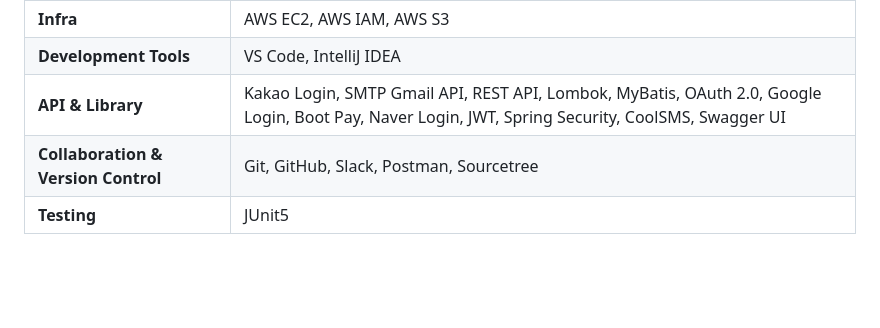
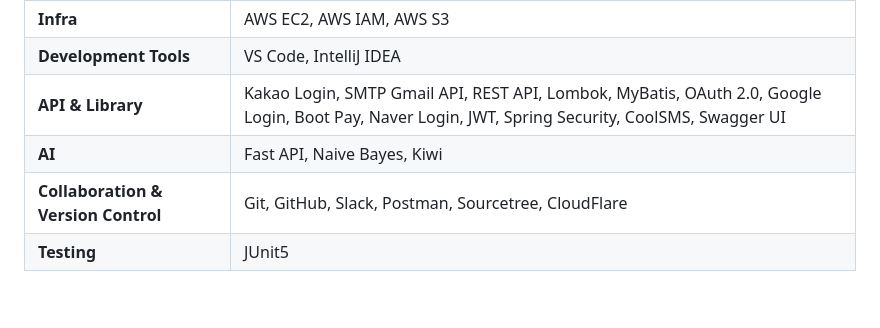
Before and after one commit to hjjung990927/actions-load-balancing-kok, a Markdown page: README.md, the part around the change. GitHub-like rendering; blank space fills up the shorter version.

```diff
--- a/README.md
+++ b/README.md
@@ -113,7 +113,8 @@ KOK은 단순한 구인·구직 플랫폼이 아니라,
 | **Infra** | AWS EC2, AWS IAM, AWS S3 |
 | **Development Tools** | VS Code, IntelliJ IDEA |
 | **API & Library** | Kakao Login, SMTP Gmail API, REST API, Lombok, MyBatis, OAuth 2.0, Google Login, Boot Pay, Naver Login, JWT, Spring Security, CoolSMS, Swagger UI |
-| **Collaboration & Version Control** | Git, GitHub, Slack, Postman, Sourcetree |
+| **AI**        | Fast API, Naive Bayes, Kiwi |
+| **Collaboration & Version Control** | Git, GitHub, Slack, Postman, Sourcetree, CloudFlare |
 | **Testing** | JUnit5 |
 
 <br>
```
